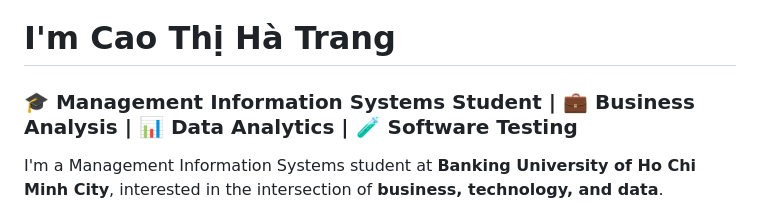
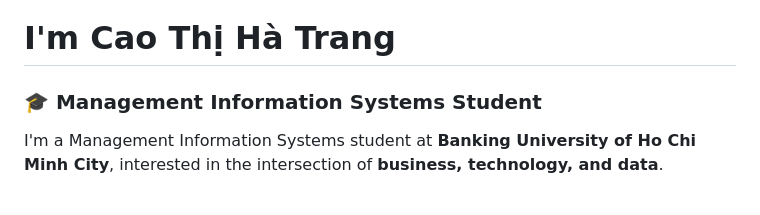
Before and after one commit to CaoTHaTrang/Portfolio-, a Markdown page: README.md, the part around the change. Drawn GitHub-style.

```diff
--- a/README.md
+++ b/README.md
@@ -1,6 +1,6 @@
 # I'm Cao Thị Hà Trang
 
-### 🎓 Management Information Systems Student | 💼 Business Analysis | 📊 Data Analytics | 🧪 Software Testing
+### 🎓 Management Information Systems Student
 
 I'm a Management Information Systems student at **Banking University of Ho Chi Minh City**, interested in the intersection of **business, technology, and data**.
 
```
